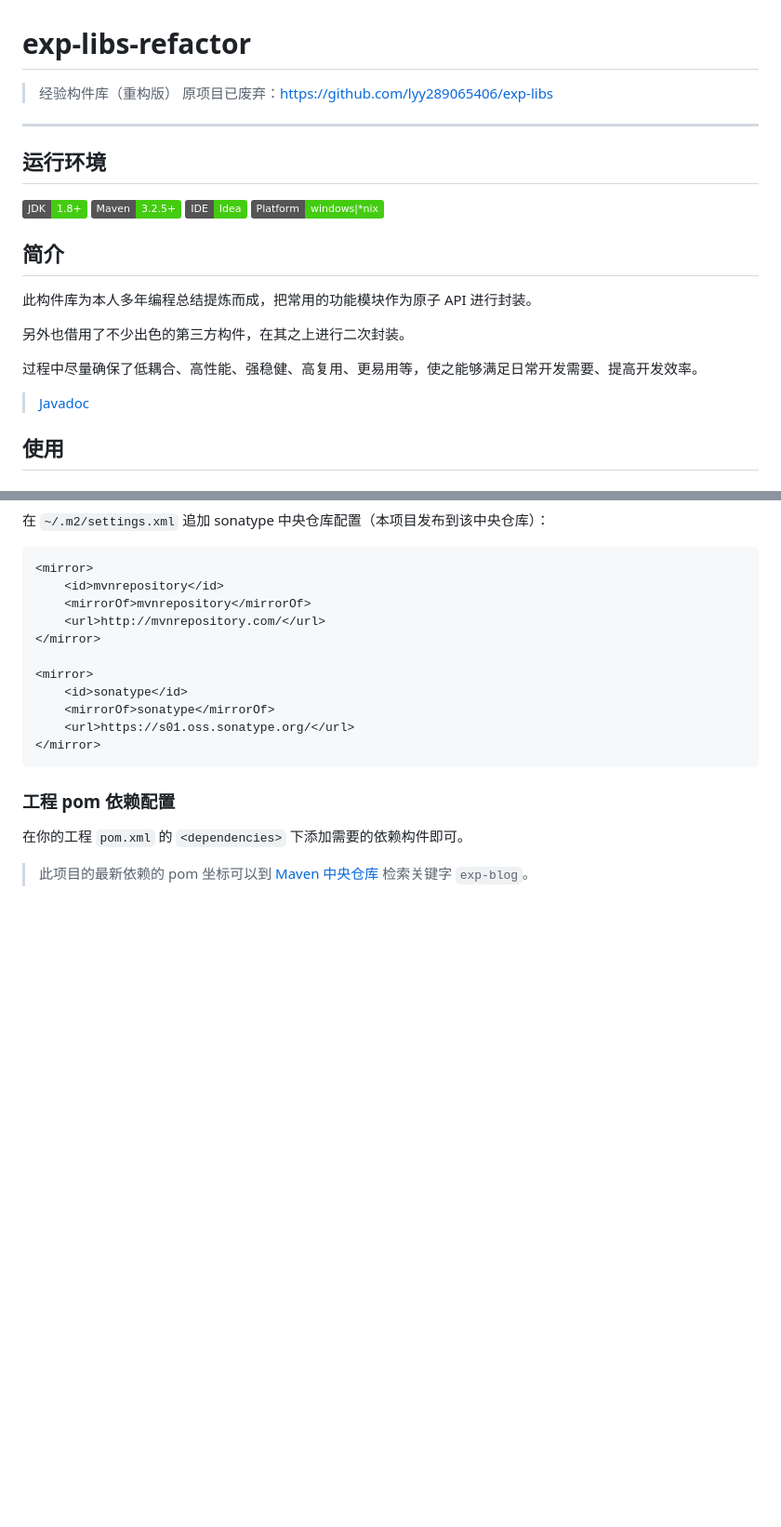
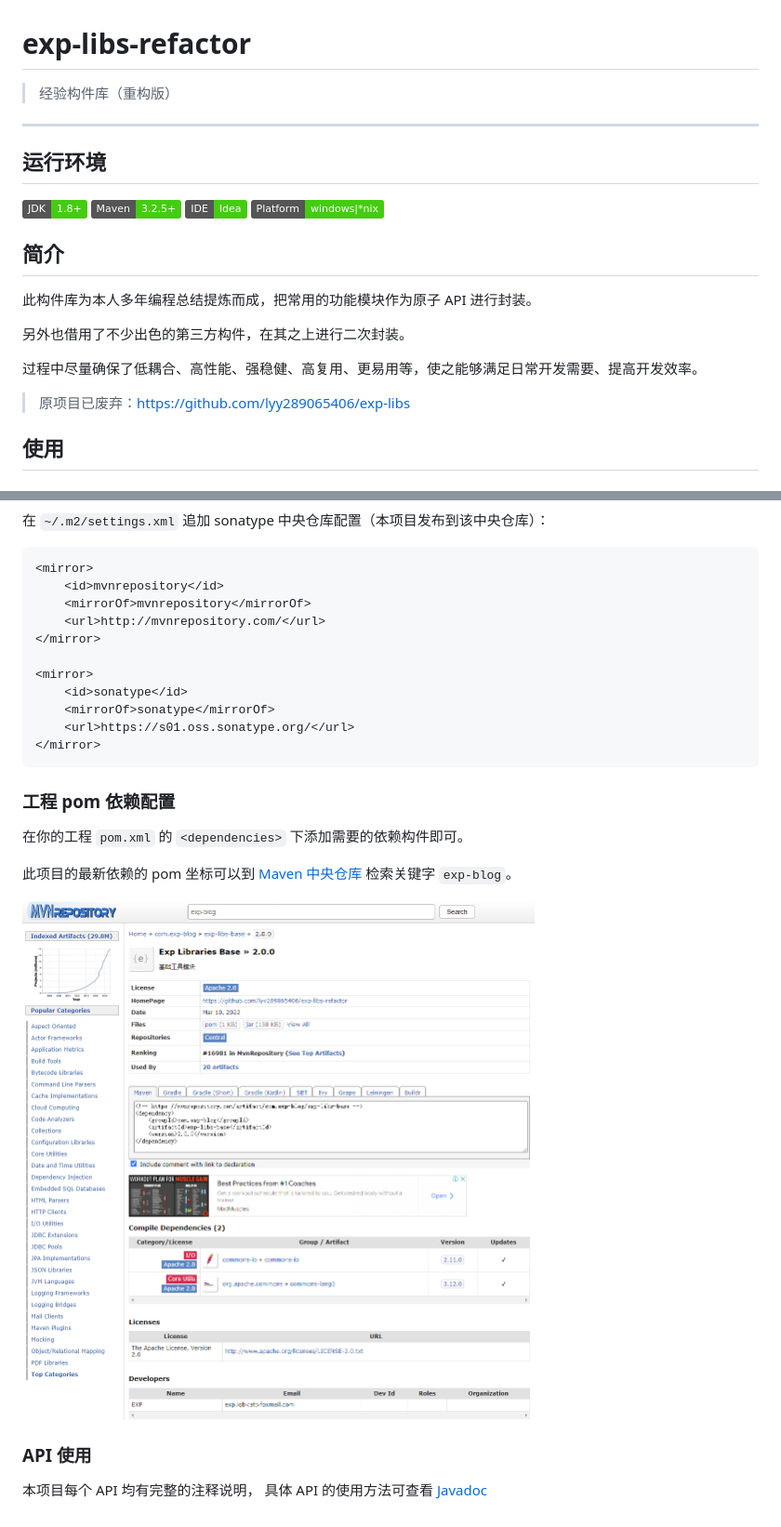
Before and after one commit to EXP-Codes/exp-libs-refactor, a Markdown page: README.md, 2 parts joined by grey strips. Shown: that part at 93% size. Rendered like a GitHub page; pictures changed too: imgs/02.png (added); badges without logos; blank space fills up the shorter version.

````diff
--- a/README.md
+++ b/README.md
@@ -1,7 +1,6 @@
 # exp-libs-refactor
 
 > 经验构件库（重构版）
-> 原项目已废弃：https://github.com/lyy289065406/exp-libs
 
 ------
 
@@ -18,7 +17,7 @@
 
 过程中尽量确保了低耦合、高性能、强稳健、高复用、更易用等，使之能够满足日常开发需要、提高开发效率。
 
-> [Javadoc](https://lyy289065406.github.io/exp-libs-refactor/)
+> 原项目已废弃：https://github.com/lyy289065406/exp-libs
 
 
 ## 使用
@@ -41,8 +40,16 @@
 </mirror>
 ```
 
+
 ### 工程 pom 依赖配置
 
 在你的工程 `pom.xml` 的 `<dependencies>` 下添加需要的依赖构件即可。
 
-> 此项目的最新依赖的 pom 坐标可以到 [Maven 中央仓库](https://mvnrepository.com/search?q=exp-blog) 检索关键字 `exp-blog`。
+此项目的最新依赖的 pom 坐标可以到 [Maven 中央仓库](https://mvnrepository.com/search?q=exp-blog) 检索关键字 `exp-blog`。
+
+![](./imgs/02.png)
+
+
+### API 使用
+
+本项目每个 API 均有完整的注释说明， 具体 API 的使用方法可查看 [Javadoc](https://lyy289065406.github.io/exp-libs-refactor/)
````
Also changed, not shown: DevSOP.md (+34 -3 lines), imgs/01.png.
